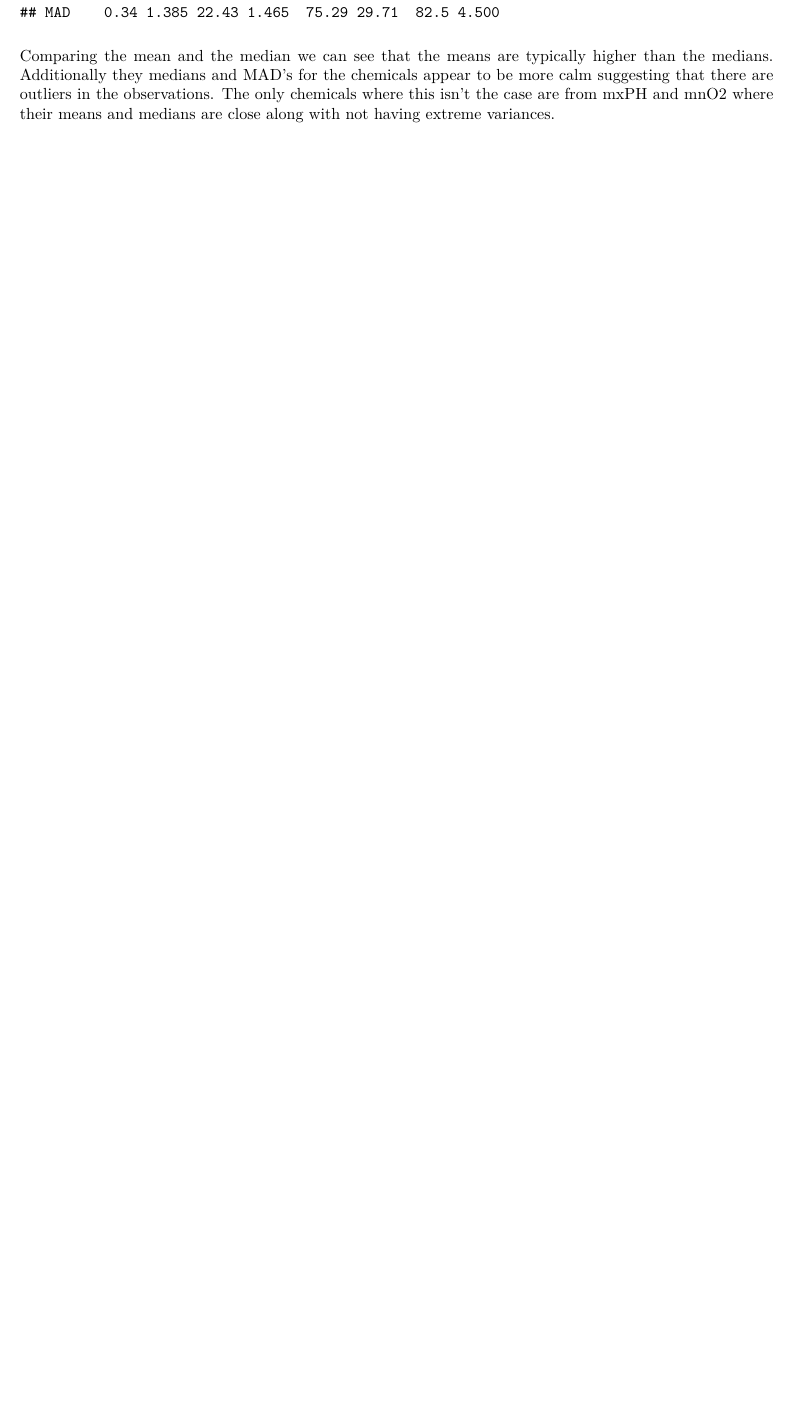
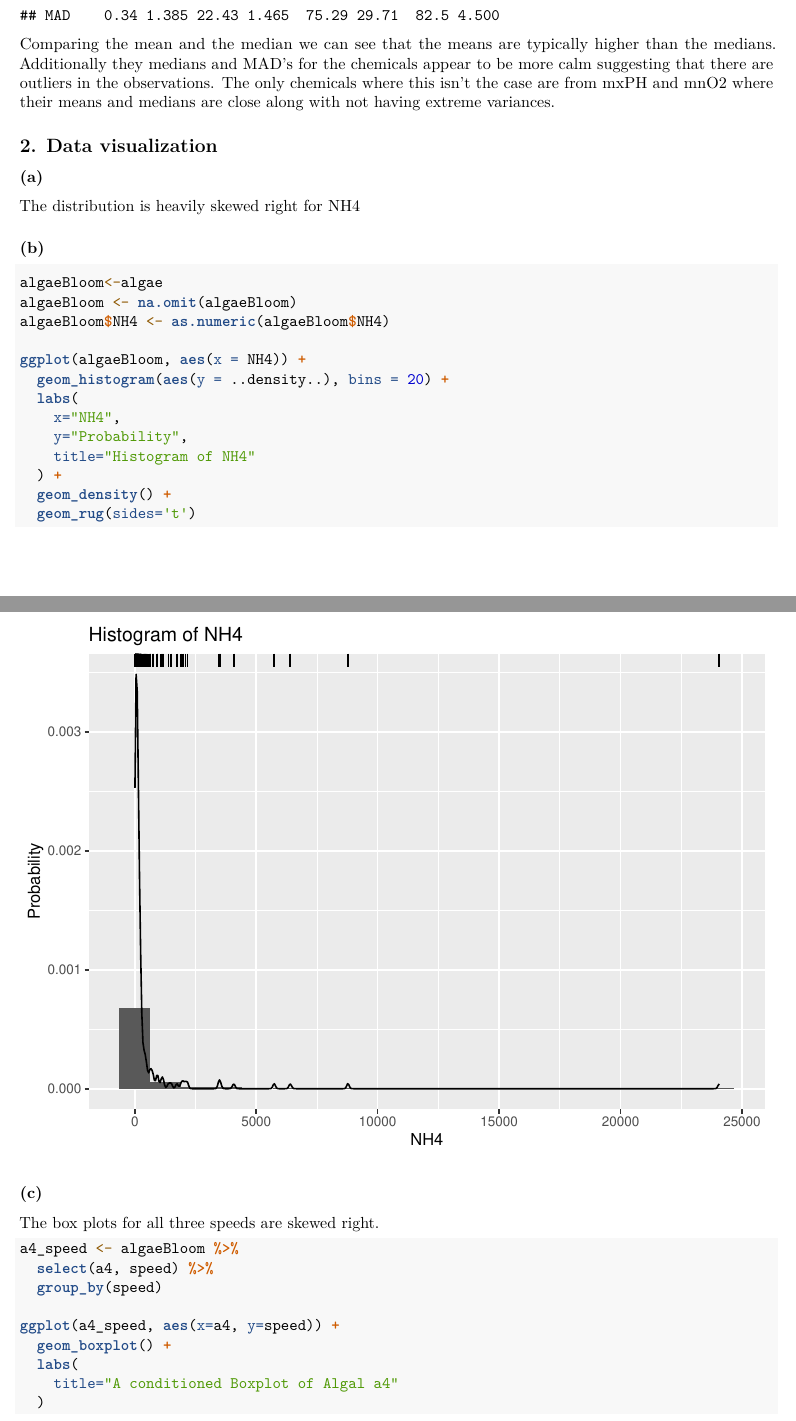
Before and after one commit to Quinland03/Homework1, an R Markdown document (QuinlanWilsonHW1.Rmd): part of page 3 of 4 before the commit and two parts of pages 3 and 4 of 6 after it, the two joined at a grey line, cut so that both start at the same text, the shorter picture padded with empty space. The pictures show the output file QuinlanWilsonHW1.pdf that the author committed with the source.

Commit message:
combined work

````diff
--- a/QuinlanWilsonHW1.Rmd
+++ b/QuinlanWilsonHW1.Rmd
@@ -82,6 +88,45 @@ outliers in the observations. The only chemicals where this isn't the
 case are from mxPH and mnO2 where their means and medians are close
 along with not having extreme variances.
 
+## 2. Data visualization
+
+### (a)
+
+The distribution is heavily skewed right for NH4
+
+### (b)
+
+```{r}
+algaeBloom<-algae
+algaeBloom <- na.omit(algaeBloom)
+algaeBloom$NH4 <- as.numeric(algaeBloom$NH4)
+
+ggplot(algaeBloom, aes(x = NH4)) +
+  geom_histogram(aes(y = ..density..), bins = 20) +
+  labs(
+    x="NH4",
+    y="Probability",
+    title="Histogram of NH4"
+  ) +
+  geom_density() +
+  geom_rug(sides='t')
+```
+
+
+### (c)
+The box plots for all three speeds are skewed right.
+```{r}
+a4_speed <- algaeBloom %>%
+  select(a4, speed) %>%
+  group_by(speed)
+
+ggplot(a4_speed, aes(x=a4, y=speed)) +
+  geom_boxplot() +
+  labs(
+    title="A conditioned Boxplot of Algal a4"
+  )
+```
+
 ## 3. Dealing with missing values
 
 ### (a)
````
Also changed, not shown: QuinlanWilsonHW1.pdf, QuinlanWilsonHW1.Rmd (10 more changed lines).
